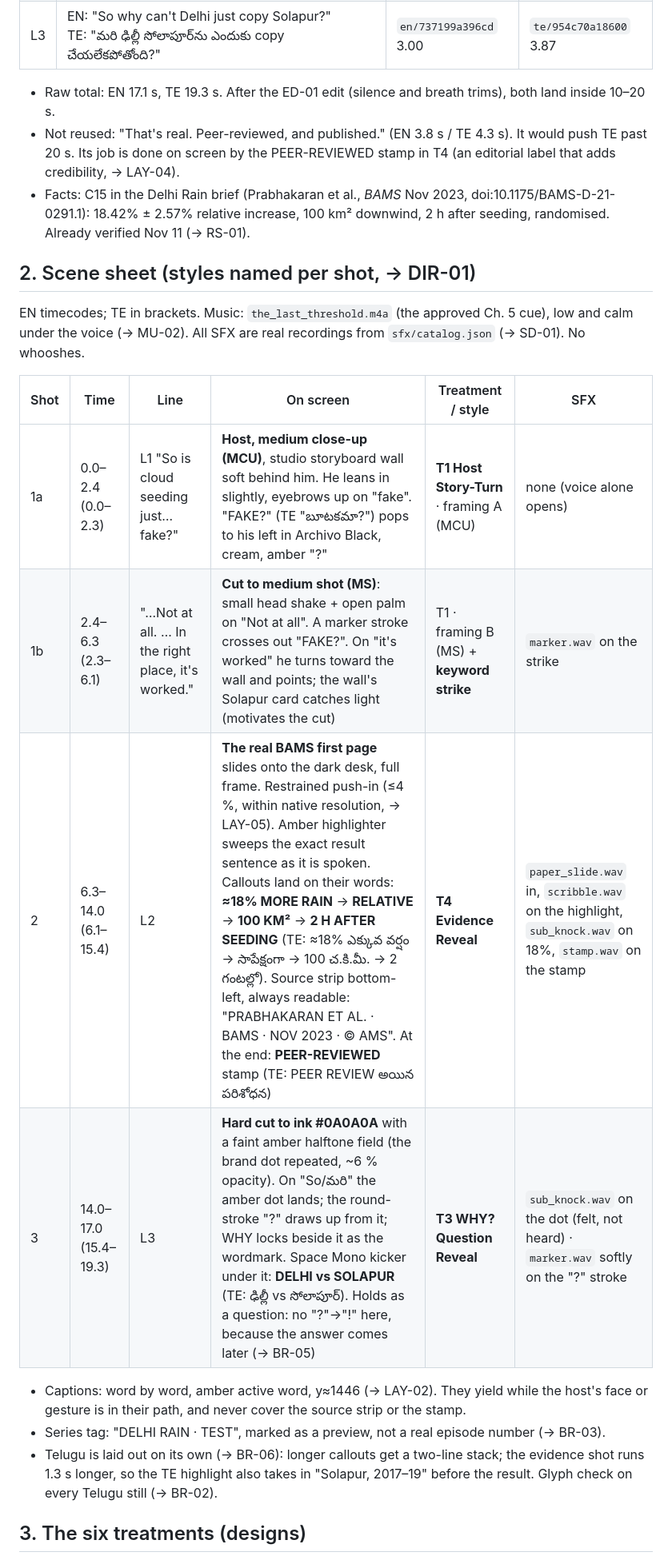
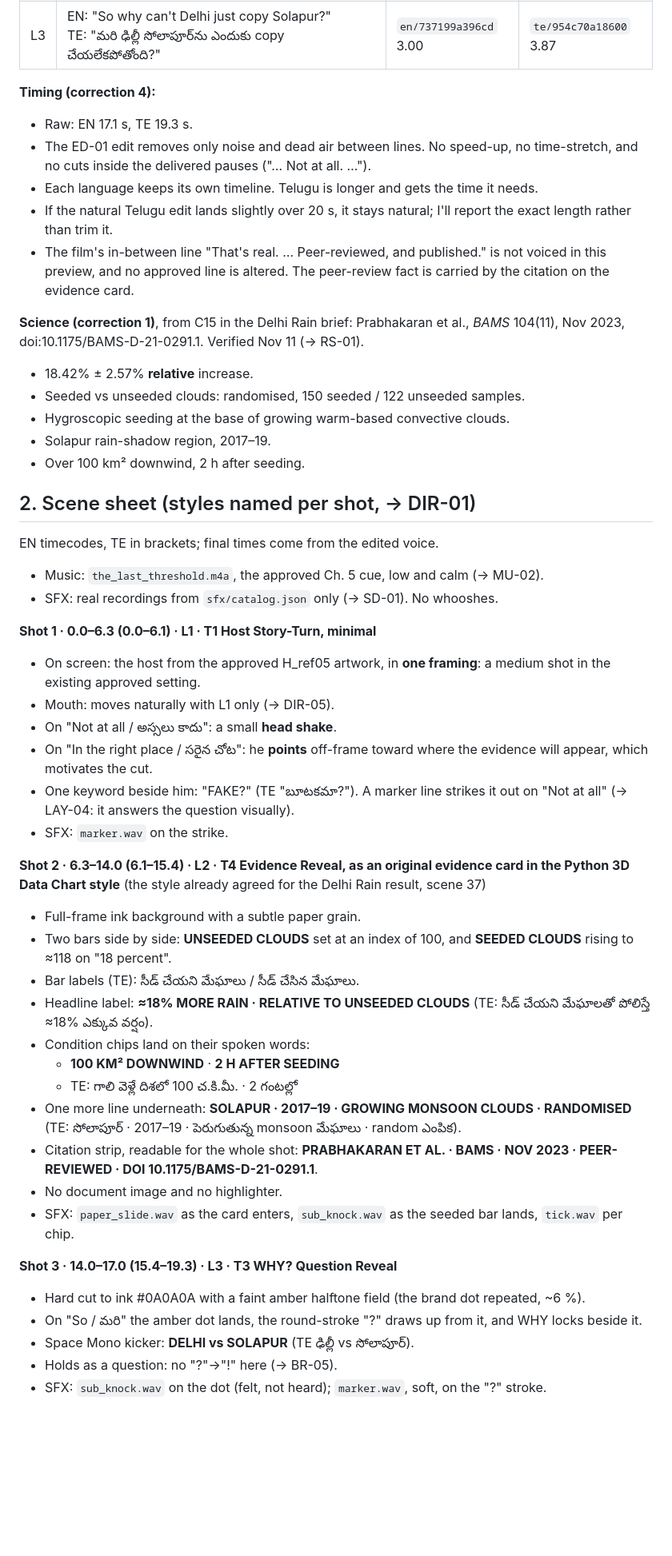
Before and after one commit to Sandy2606/why-channel-studio, a Markdown page: videos/2026-11-13_test_host_led_editorial/proposal.md, the part around one of its changes. Shown at 80% size. Rendered like a GitHub page; blank space fills up the shorter version.

```diff
--- a/videos/2026-11-13_test_host_led_editorial/proposal.md
+++ b/videos/2026-11-13_test_host_led_editorial/proposal.md
@@ -17,24 +27,51 @@ Topic: the Solapur turn in *Why Can't Delhi Make It Rain?* (Ch. 5). It is alread
 | L2 | EN: "The result: about 18 percent more rain, over 100 square kilometres downwind, in the two hours after seeding."<br>TE: "ఫలితం: seeding తర్వాత రెండు గంటల్లో, గాలి వెళ్లే దిశలో 100 చదరపు కిలోమీటర్ల మేర, దాదాపు 18 శాతం ఎక్కువ వర్షం." | `en/43a3e74e4ef8` 7.71 | `te/2beb39b8b575` 9.33 |
 | L3 | EN: "So why can't Delhi just copy Solapur?"<br>TE: "మరి ఢిల్లీ సోలాపూర్‌ను ఎందుకు copy చేయలేకపోతోంది?" | `en/737199a396cd` 3.00 | `te/954c70a18600` 3.87 |
 
-- Raw total: EN 17.1 s, TE 19.3 s. After the ED-01 edit (silence and breath trims), both land inside 10–20 s.
-- Not reused: "That's real. Peer-reviewed, and published." (EN 3.8 s / TE 4.3 s). It would push TE past 20 s. Its job is done on screen by the PEER-REVIEWED stamp in T4 (an editorial label that adds credibility, → LAY-04).
-- Facts: C15 in the Delhi Rain brief (Prabhakaran et al., *BAMS* Nov 2023, doi:10.1175/BAMS-D-21-0291.1): 18.42% ± 2.57% relative increase, 100 km² downwind, 2 h after seeding, randomised. Already verified Nov 11 (→ RS-01).
+**Timing (correction 4):**
+- Raw: EN 17.1 s, TE 19.3 s.
+- The ED-01 edit removes only noise and dead air between lines. No speed-up, no time-stretch, and no cuts inside the delivered pauses ("… Not at all. …").
+- Each language keeps its own timeline. Telugu is longer and gets the time it needs.
+- If the natural Telugu edit lands slightly over 20 s, it stays natural; I'll report the exact length rather than trim it.
+- The film's in-between line "That's real. … Peer-reviewed, and published." is not voiced in this preview, and no approved line is altered. The peer-review fact is carried by the citation on the evidence card.
+
+**Science (correction 1)**, from C15 in the Delhi Rain brief: Prabhakaran et al., *BAMS* 104(11), Nov 2023, doi:10.1175/BAMS-D-21-0291.1. Verified Nov 11 (→ RS-01).
+- 18.42% ± 2.57% **relative** increase.
+- Seeded vs unseeded clouds: randomised, 150 seeded / 122 unseeded samples.
+- Hygroscopic seeding at the base of growing warm-based convective clouds.
+- Solapur rain-shadow region, 2017–19.
+- Over 100 km² downwind, 2 h after seeding.
 
 ## 2. Scene sheet (styles named per shot, → DIR-01)
 
-EN timecodes; TE in brackets. Music: `the_last_threshold.m4a` (the approved Ch. 5 cue), low and calm under the voice (→ MU-02). All SFX are real recordings from `sfx/catalog.json` (→ SD-01). No whooshes.
+EN timecodes, TE in brackets; final times come from the edited voice.
+- Music: `the_last_threshold.m4a`, the approved Ch. 5 cue, low and calm (→ MU-02).
+- SFX: real recordings from `sfx/catalog.json` only (→ SD-01). No whooshes.
 
-| Shot | Time | Line | On screen | Treatment / style | SFX |
-|---|---|---|---|---|---|
-| 1a | 0.0–2.4 (0.0–2.3) | L1 "So is cloud seeding just… fake?" | **Host, medium close-up (MCU)**, studio storyboard wall soft behind him. He leans in slightly, eyebrows up on "fake". "FAKE?" (TE "బూటకమా?") pops to his left in Archivo Black, cream, amber "?" | **T1 Host Story-Turn** · framing A (MCU) | none (voice alone opens) |
-| 1b | 2.4–6.3 (2.3–6.1) | "…Not at all. … In the right place, it's worked." | **Cut to medium shot (MS)**: small head shake + open palm on "Not at all". A marker stroke crosses out "FAKE?". On "it's worked" he turns toward the wall and points; the wall's Solapur card catches light (motivates the cut) | T1 · framing B (MS) + **keyword strike** | `marker.wav` on the strike |
-| 2 | 6.3–14.0 (6.1–15.4) | L2 | **The real BAMS first page** slides onto the dark desk, full frame. Restrained push-in (≤4 %, within native resolution, → LAY-05). Amber highlighter sweeps the exact result sentence as it is spoken. Callouts land on their words: **≈18% MORE RAIN** → **RELATIVE** → **100 KM²** → **2 H AFTER SEEDING** (TE: ≈18% ఎక్కువ వర్షం → సాపేక్షంగా → 100 చ.కి.మీ. → 2 గంటల్లో). Source strip bottom-left, always readable: "PRABHAKARAN ET AL. · BAMS · NOV 2023 · © AMS". At the end: **PEER-REVIEWED** stamp (TE: PEER REVIEW అయిన పరిశోధన) | **T4 Evidence Reveal** | `paper_slide.wav` in, `scribble.wav` on the highlight, `sub_knock.wav` on 18%, `stamp.wav` on the stamp |
-| 3 | 14.0–17.0 (15.4–19.3) | L3 | **Hard cut to ink #0A0A0A** with a faint amber halftone field (the brand dot repeated, ~6 % opacity). On "So/మరి" the amber dot lands; the round-stroke "?" draws up from it; WHY locks beside it as the wordmark. Space Mono kicker under it: **DELHI vs SOLAPUR** (TE: ఢిల్లీ vs సోలాపూర్). Holds as a question: no "?"→"!" here, because the answer comes later (→ BR-05) | **T3 WHY? Question Reveal** | `sub_knock.wav` on the dot (felt, not heard) · `marker.wav` softly on the "?" stroke |
+**Shot 1 · 0.0–6.3 (0.0–6.1) · L1 · T1 Host Story-Turn, minimal**
+- On screen: the host from the approved H_ref05 artwork, in **one framing**: a medium shot in the existing approved setting.
+- Mouth: moves naturally with L1 only (→ DIR-05).
+- On "Not at all / అస్సలు కాదు": a small **head shake**.
+- On "In the right place / సరైన చోట": he **points** off-frame toward where the evidence will appear, which motivates the cut.
+- One keyword beside him: "FAKE?" (TE "బూటకమా?"). A marker line strikes it out on "Not at all" (→ LAY-04: it answers the question visually).
+- SFX: `marker.wav` on the strike.
 
-- Captions: word by word, amber active word, y≈1446 (→ LAY-02). They yield while the host's face or gesture is in their path, and never cover the source strip or the stamp.
-- Series tag: "DELHI RAIN · TEST", marked as a preview, not a real episode number (→ BR-03).
-- Telugu is laid out on its own (→ BR-06): longer callouts get a two-line stack; the evidence shot runs 1.3 s longer, so the TE highlight also takes in "Solapur, 2017–19" before the result. Glyph check on every Telugu still (→ BR-02).
+**Shot 2 · 6.3–14.0 (6.1–15.4) · L2 · T4 Evidence Reveal, as an original evidence card in the Python 3D Data Chart style** (the style already agreed for the Delhi Rain result, scene 37)
+- Full-frame ink background with a subtle paper grain.
+- Two bars side by side: **UNSEEDED CLOUDS** set at an index of 100, and **SEEDED CLOUDS** rising to ≈118 on "18 percent".
+- Bar labels (TE): సీడ్ చేయని మేఘాలు / సీడ్ చేసిన మేఘాలు.
+- Headline label: **≈18% MORE RAIN · RELATIVE TO UNSEEDED CLOUDS** (TE: సీడ్ చేయని మేఘాలతో పోలిస్తే ≈18% ఎక్కువ వర్షం).
+- Condition chips land on their spoken words:
+  - **100 KM² DOWNWIND** · **2 H AFTER SEEDING**
+  - TE: గాలి వెళ్లే దిశలో 100 చ.కి.మీ. · 2 గంటల్లో
+- One more line underneath: **SOLAPUR · 2017–19 · GROWING MONSOON CLOUDS · RANDOMISED** (TE: సోలాపూర్ · 2017–19 · పెరుగుతున్న monsoon మేఘాలు · random ఎంపిక).
+- Citation strip, readable for the whole shot: **PRABHAKARAN ET AL. · BAMS · NOV 2023 · PEER-REVIEWED · DOI 10.1175/BAMS-D-21-0291.1**.
+- No document image and no highlighter.
+- SFX: `paper_slide.wav` as the card enters, `sub_knock.wav` as the seeded bar lands, `tick.wav` per chip.
 
-## 3. The six treatments (designs)
+**Shot 3 · 14.0–17.0 (15.4–19.3) · L3 · T3 WHY? Question Reveal**
+- Hard cut to ink #0A0A0A with a faint amber halftone field (the brand dot repeated, ~6 %).
+- On "So / మరి" the amber dot lands, the round-stroke "?" draws up from it, and WHY locks beside it.
+- Space Mono kicker: **DELHI vs SOLAPUR** (TE ఢిల్లీ vs సోలాపూర్).
+- Holds as a question: no "?"→"!" here (→ BR-05).
+- SFX: `sub_knock.wav` on the dot (felt, not heard); `marker.wav`, soft, on the "?" stroke.
 
```
Also changed, not shown: other parts of videos/2026-11-13_test_host_led_editorial/proposal.md (+100 -56 lines).
